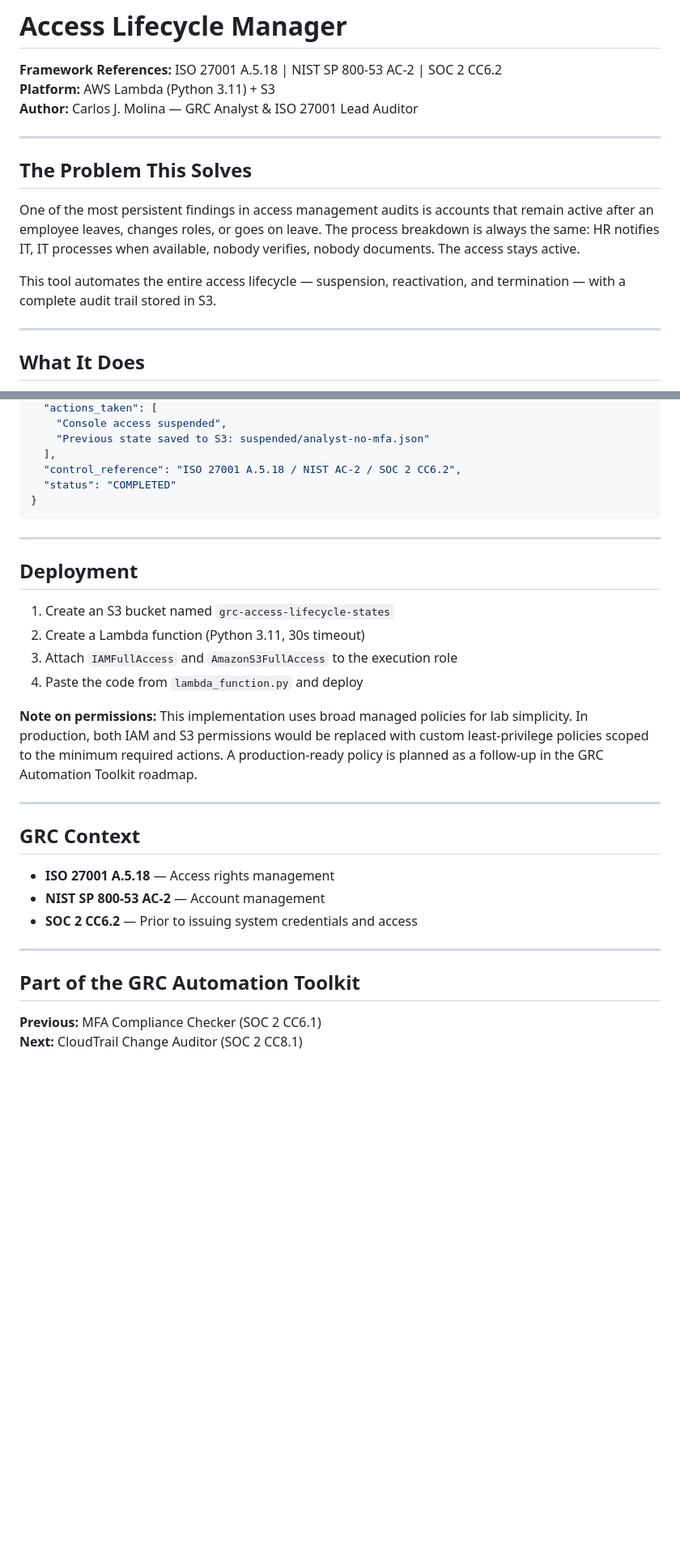
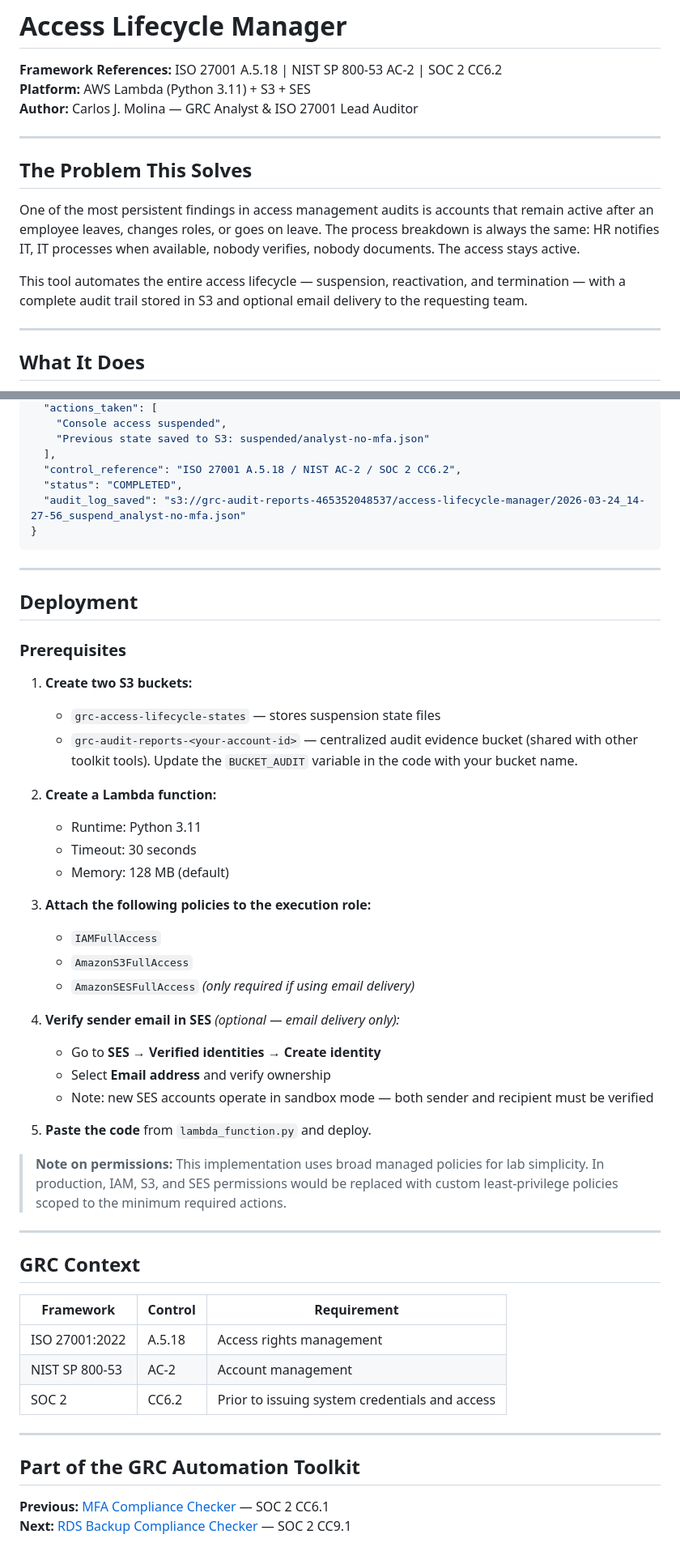
Before and after one commit to cjmolinac/GRC-Portfolio, a Markdown page: tools/access-lifecycle-manager/README.md, 2 parts joined by grey strips. Shown at 81% size. Rendered like a GitHub page; blank space fills up the shorter version.

Commit message:
Update README.md logs and mail option

````diff
--- a/tools/access-lifecycle-manager/README.md
+++ b/tools/access-lifecycle-manager/README.md
@@ -1,7 +1,7 @@
 # Access Lifecycle Manager
 
 **Framework References:** ISO 27001 A.5.18 | NIST SP 800-53 AC-2 | SOC 2 CC6.2
-**Platform:** AWS Lambda (Python 3.11) + S3
+**Platform:** AWS Lambda (Python 3.11) + S3 + SES
 **Author:** Carlos J. Molina — GRC Analyst & ISO 27001 Lead Auditor
 
 ---
@@ -10,7 +10,7 @@
 
 One of the most persistent findings in access management audits is accounts that remain active after an employee leaves, changes roles, or goes on leave. The process breakdown is always the same: HR notifies IT, IT processes when available, nobody verifies, nobody documents. The access stays active.
 
-This tool automates the entire access lifecycle — suspension, reactivation, and termination — with a complete audit trail stored in S3.
+This tool automates the entire access lifecycle — suspension, reactivation, and termination — with a complete audit trail stored in S3 and optional email delivery to the requesting team.
 
 ---
 
@@ -75,7 +101,8 @@ Every action generates a structured log in CloudWatch and, for suspensions, a st
     "Previous state saved to S3: suspended/analyst-no-mfa.json"
   ],
   "control_reference": "ISO 27001 A.5.18 / NIST AC-2 / SOC 2 CC6.2",
-  "status": "COMPLETED"
+  "status": "COMPLETED",
+  "audit_log_saved": "s3://grc-audit-reports-465352048537/access-lifecycle-manager/2026-03-24_14-27-56_suspend_analyst-no-mfa.json"
 }
 ```
 
@@ -83,24 +110,44 @@ Every action generates a structured log in CloudWatch and, for suspensions, a st
 
 ## Deployment
 
-1. Create an S3 bucket named `grc-access-lifecycle-states`
-2. Create a Lambda function (Python 3.11, 30s timeout)
-3. Attach `IAMFullAccess` and `AmazonS3FullAccess` to the execution role
-4. Paste the code from `lambda_function.py` and deploy
+### Prerequisites
 
-**Note on permissions:** This implementation uses broad managed policies for lab simplicity. In production, both IAM and S3 permissions would be replaced with custom least-privilege policies scoped to the minimum required actions. A production-ready policy is planned as a follow-up in the GRC Automation Toolkit roadmap.
+1. **Create two S3 buckets:**
+   - `grc-access-lifecycle-states` — stores suspension state files
+   - `grc-audit-reports-<your-account-id>` — centralized audit evidence bucket (shared with other toolkit tools). Update the `BUCKET_AUDIT` variable in the code with your bucket name.
+
+2. **Create a Lambda function:**
+   - Runtime: Python 3.11
+   - Timeout: 30 seconds
+   - Memory: 128 MB (default)
+
+3. **Attach the following policies to the execution role:**
+   - `IAMFullAccess`
+   - `AmazonS3FullAccess`
+   - `AmazonSESFullAccess` *(only required if using email delivery)*
+
+4. **Verify sender email in SES** *(optional — email delivery only):*
+   - Go to **SES → Verified identities → Create identity**
+   - Select **Email address** and verify ownership
+   - Note: new SES accounts operate in sandbox mode — both sender and recipient must be verified
+
+5. **Paste the code** from `lambda_function.py` and deploy.
+
+> **Note on permissions:** This implementation uses broad managed policies for lab simplicity. In production, IAM, S3, and SES permissions would be replaced with custom least-privilege policies scoped to the minimum required actions.
 
 ---
 
 ## GRC Context
 
-- **ISO 27001 A.5.18** — Access rights management
-- **NIST SP 800-53 AC-2** — Account management
-- **SOC 2 CC6.2** — Prior to issuing system credentials and access
+| Framework | Control | Requirement |
+|---|---|---|
+| ISO 27001:2022 | A.5.18 | Access rights management |
+| NIST SP 800-53 | AC-2 | Account management |
+| SOC 2 | CC6.2 | Prior to issuing system credentials and access |
 
 ---
 
 ## Part of the GRC Automation Toolkit
 
-**Previous:** MFA Compliance Checker (SOC 2 CC6.1)
-**Next:** CloudTrail Change Auditor (SOC 2 CC8.1)
+**Previous:** [MFA Compliance Checker](../mfa-compliance-checker/) — SOC 2 CC6.1
+**Next:** [RDS Backup Compliance Checker](../rds-backup-checker/) — SOC 2 CC9.1
````
Also changed, not shown: other parts of tools/access-lifecycle-manager/README.md (+28 -2 lines).
